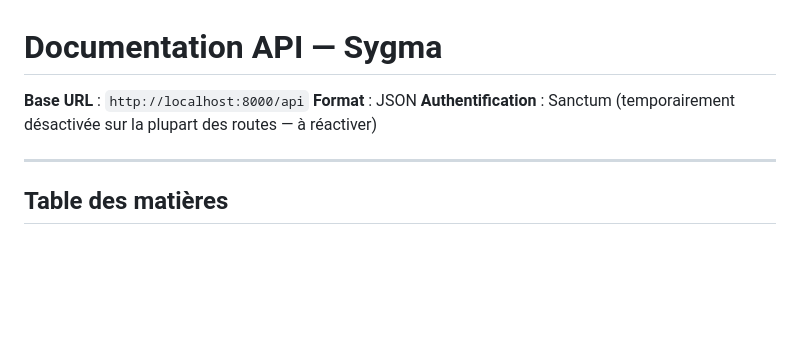
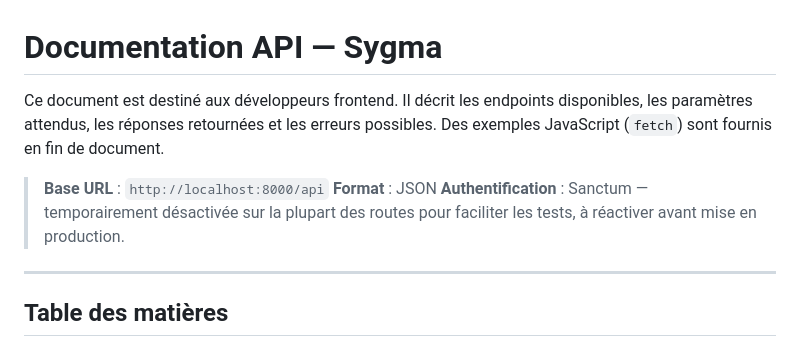
Before and after one commit to hyosua/sygma, a Markdown page: docs/api_doc.md, the part around the change. Drawn GitHub-style; blank space fills up the shorter version.

Commit message:
docs/ ajout contexte en introduction de la documentation API

```diff
--- a/docs/api_doc.md
+++ b/docs/api_doc.md
@@ -1,8 +1,10 @@
 # Documentation API — Sygma
 
-**Base URL** : `http://localhost:8000/api`
-**Format** : JSON
-**Authentification** : Sanctum (temporairement désactivée sur la plupart des routes — à réactiver)
+Ce document est destiné aux développeurs frontend. Il décrit les endpoints disponibles, les paramètres attendus, les réponses retournées et les erreurs possibles. Des exemples JavaScript (`fetch`) sont fournis en fin de document.
+
+> **Base URL** : `http://localhost:8000/api`
+> **Format** : JSON
+> **Authentification** : Sanctum — temporairement désactivée sur la plupart des routes pour faciliter les tests, à réactiver avant mise en production.
 
 ---
 
```
